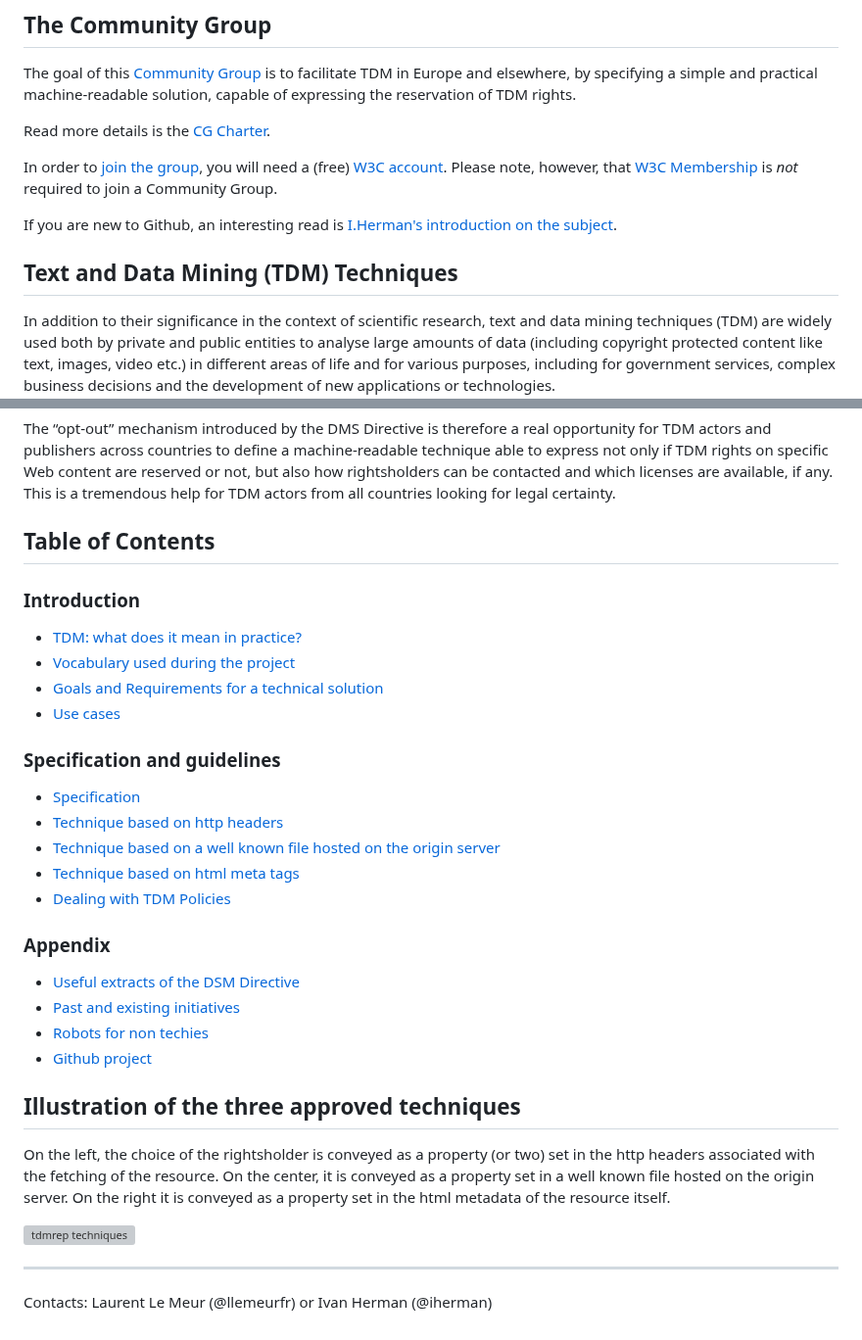
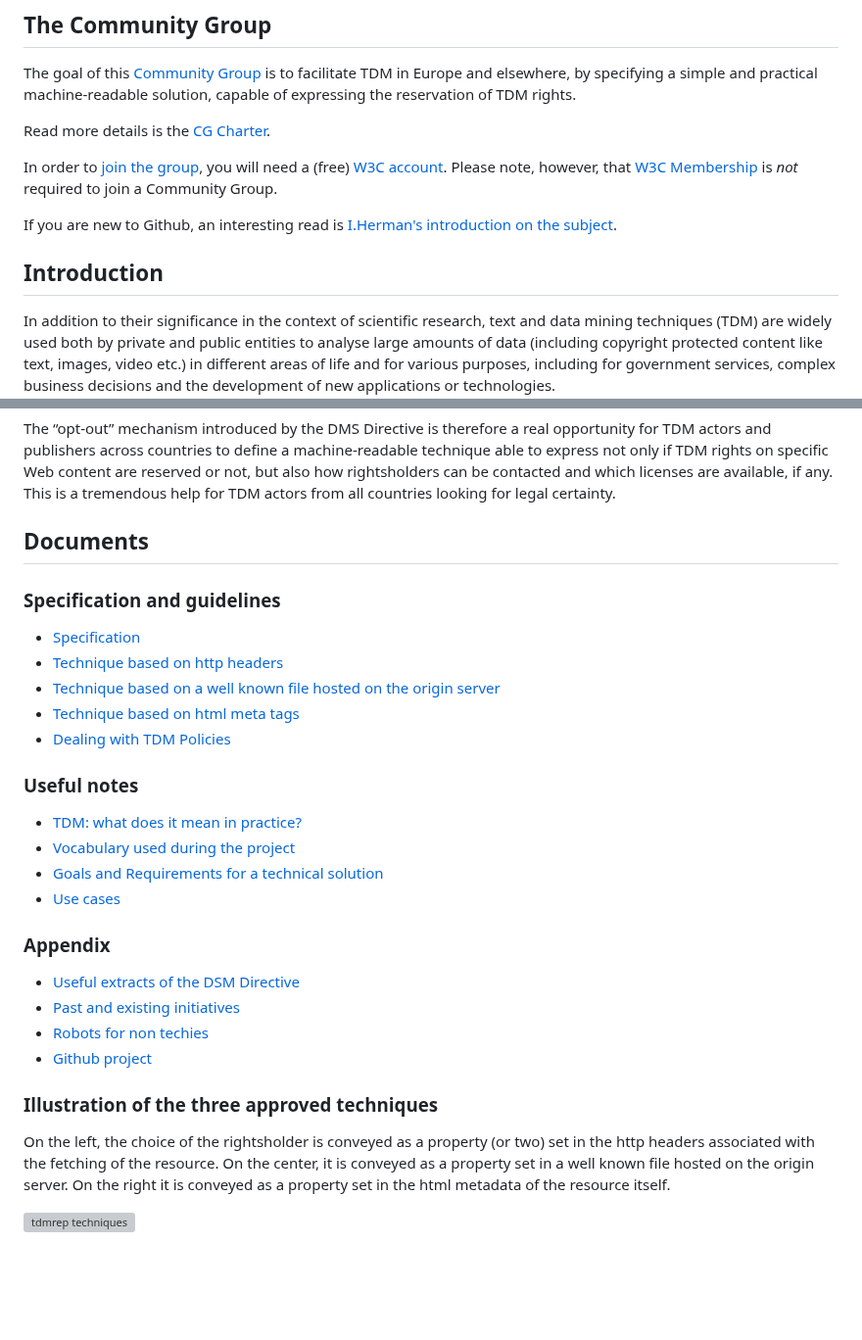
Before and after one commit to w3c/tdm-reservation-protocol, a Markdown page: README.md, 2 parts joined by grey strips. Shown at 98% size. Drawn GitHub-style; blank space fills up the shorter version; grey boxes are pictures that could not be loaded.

Commit message:
Modification of the structure

```diff
--- a/README.md
+++ b/README.md
@@ -9,9 +9,9 @@ Read more details is the [CG Charter](charter.md).
 
 In order to [join the group](https://www.w3.org/community/tdmrep/join), you will need a (free) [W3C account](https://www.w3.org/accounts/request). Please note, however, that [W3C Membership](https://www.w3.org/community/about/faq/#is-w3c-membership-required-to-participate-in-a-community-or-business-group) is _not_ required to join a Community Group.
 
-If you are new to Github, an interesting read is [ I.Herman's introduction on the subject](https://iherman.github.io/misc-notes/docs/BasicGitHubContributionIntro).
+If you are new to Github, an interesting read is [I.Herman's introduction on the subject](https://iherman.github.io/misc-notes/docs/BasicGitHubContributionIntro).
 
-##  Text and Data Mining (TDM) Techniques
+## Introduction
 
 In addition to their significance in the context of scientific research, text and data mining techniques (TDM) are widely used both by private and public entities to analyse large amounts of data (including copyright protected content like text, images, video etc.) in different areas of life and for various purposes, including for government services, complex business decisions and the development of new applications or technologies.
 
@@ -28,14 +28,7 @@ These TDM exceptions apply to TDM usage in the European Union in relation to con
 
 The “opt-out” mechanism introduced by the DMS Directive is therefore a real opportunity for TDM actors and publishers across countries to define a machine-readable technique able to express not only if TDM rights on specific Web content are reserved or not, but also how rightsholders can be contacted and which licenses are available, if any. This is a tremendous help for TDM actors from all countries looking for legal certainty.
 
-## Table of Contents
-
-### Introduction
-
-- [TDM: what does it mean in practice?](docs/tdm-meaning.md)
-- [Vocabulary used during the project](docs/vocabulary.md)
-- [Goals and Requirements for a technical solution](docs/requirements.md)
-- [Use cases](docs/use-cases.md)
+## Documents
 
 ### Specification and guidelines
 
@@ -45,19 +38,22 @@ The “opt-out” mechanism introduced by the DMS Directive is therefore a real
 - [Technique based on html meta tags](techniques/technique-html-meta.md)
 - [Dealing with TDM Policies](techniques/tdm-policies.md)
 
+### Useful notes
+
+- [TDM: what does it mean in practice?](docs/tdm-meaning.md)
+- [Vocabulary used during the project](docs/vocabulary.md)
+- [Goals and Requirements for a technical solution](docs/requirements.md)
+- [Use cases](docs/use-cases.md)
+
 ### Appendix
+
 - [Useful extracts of the DSM Directive](docs/dsm-extracts.md)
 - [Past and existing initiatives](docs/initiatives.md)
 - [Robots for non techies](docs/robots.md)
 - [Github project](https://github.com/w3c/tdm-reservation-protocol)
 
-
-## Illustration of the three approved techniques
+### Illustration of the three approved techniques
 
 On the left, the choice of the rightsholder is conveyed as a property (or two) set in the http headers associated with the fetching of the resource. On the center, it is conveyed as a property set in a well known file hosted on the origin server. On the right it is conveyed as a property set in the html metadata of the resource itself.
 
 ![tdmrep techniques](https://www.edrlab.org/public/tdmrep/tdmrep1.png)
-
----
-
-Contacts: Laurent Le Meur (@llemeurfr) or Ivan Herman (@iherman)
```
